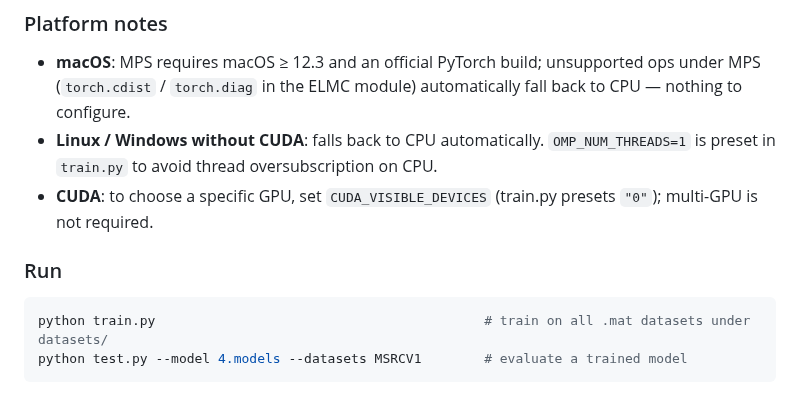
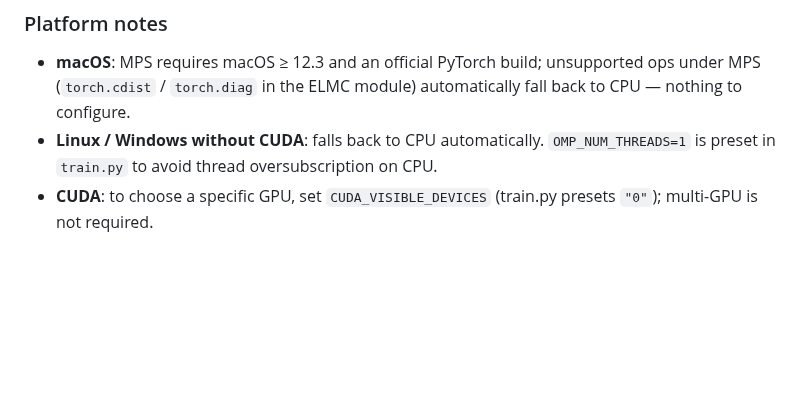
Before and after one commit to cleste-pome/MASA, a Markdown page: README.md, the part around the change. Rendered like a GitHub page; blank space fills up the shorter version.

Commit message:
Remove duplicated Run section from User Guide

````diff
--- a/README.md
+++ b/README.md
@@ -231,10 +231,3 @@ MASA_DEVICE=cpu  python train.py    # force CPU
 - **macOS**: MPS requires macOS ≥ 12.3 and an official PyTorch build; unsupported ops under MPS (`torch.cdist` / `torch.diag` in the ELMC module) automatically fall back to CPU — nothing to configure.
 - **Linux / Windows without CUDA**: falls back to CPU automatically. `OMP_NUM_THREADS=1` is preset in `train.py` to avoid thread oversubscription on CPU.
 - **CUDA**: to choose a specific GPU, set `CUDA_VISIBLE_DEVICES` (train.py presets `"0"`); multi-GPU is not required.
-
-### Run
-
-```shell
-python train.py                                          # train on all .mat datasets under datasets/
-python test.py --model 4.models --datasets MSRCV1        # evaluate a trained model
-```
````
